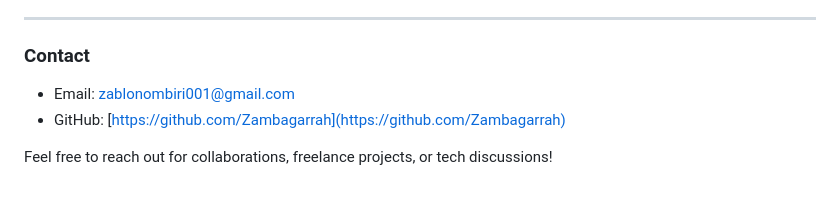
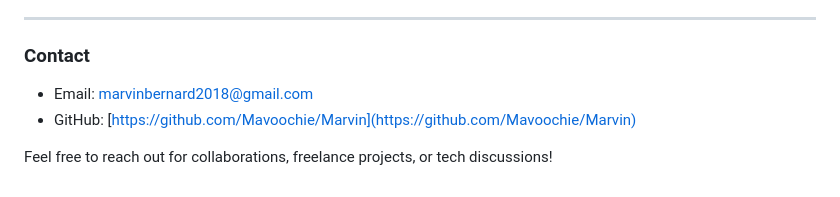
Before and after one commit to shanny12379/django_project-user, a Markdown page: README.md, the part around the change. Drawn GitHub-style.

```diff
--- a/README.md
+++ b/README.md
@@ -138,7 +138,7 @@ Tests cover models and views to ensure correctness and stability.
 
 ### Contact
 
-- Email: [zablonombiri001@gmail.com](mailto:zablonombiri001@gmail.com)
-- GitHub: [https://github.com/Zambagarrah](https://github.com/Zambagarrah)
+- Email: [marvinbernard2018@gmail.com](mailto:marvinbernard2018@gmail.com)
+- GitHub: [https://github.com/Mavoochie/Marvin](https://github.com/Mavoochie/Marvin)
 
 Feel free to reach out for collaborations, freelance projects, or tech discussions!
```
